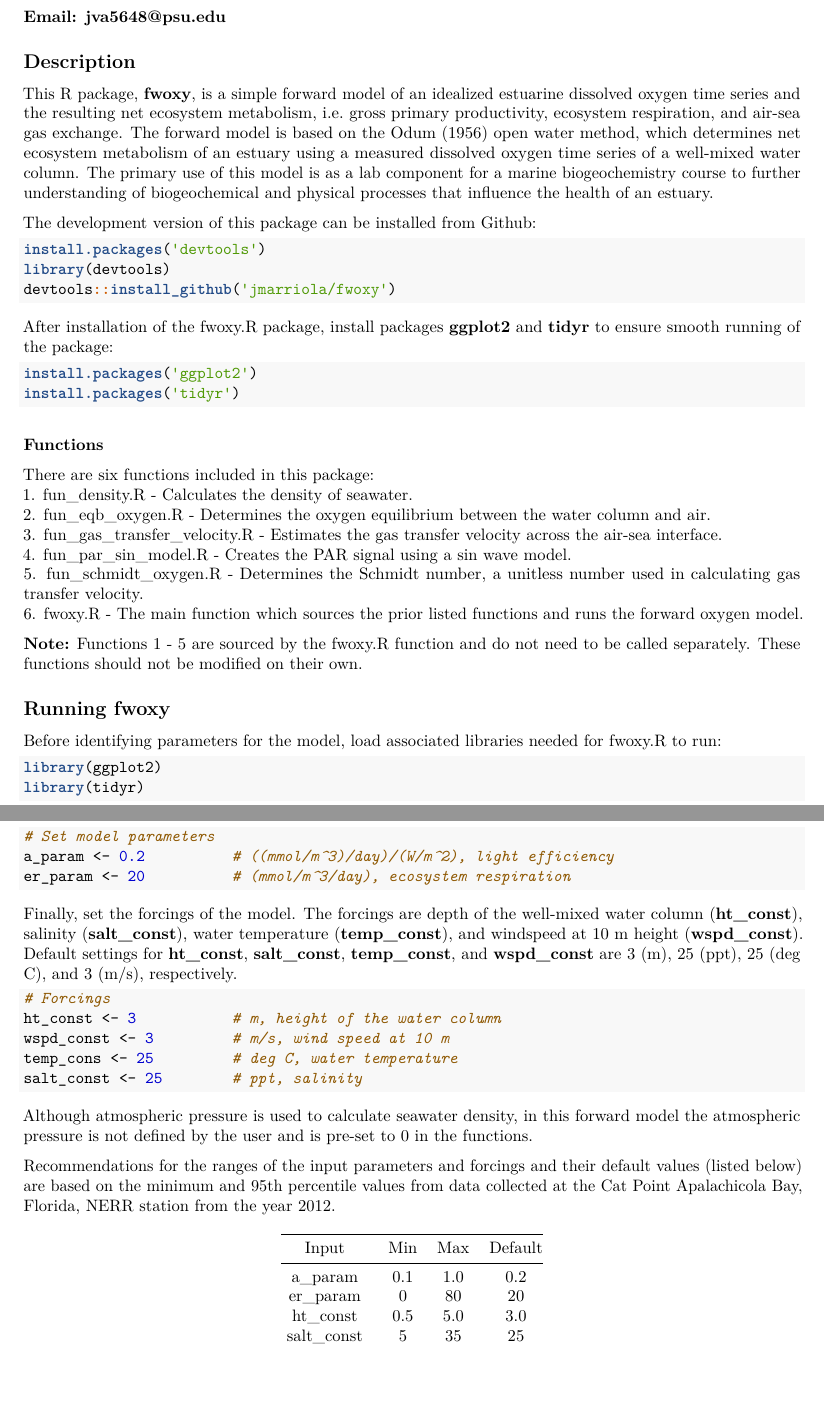
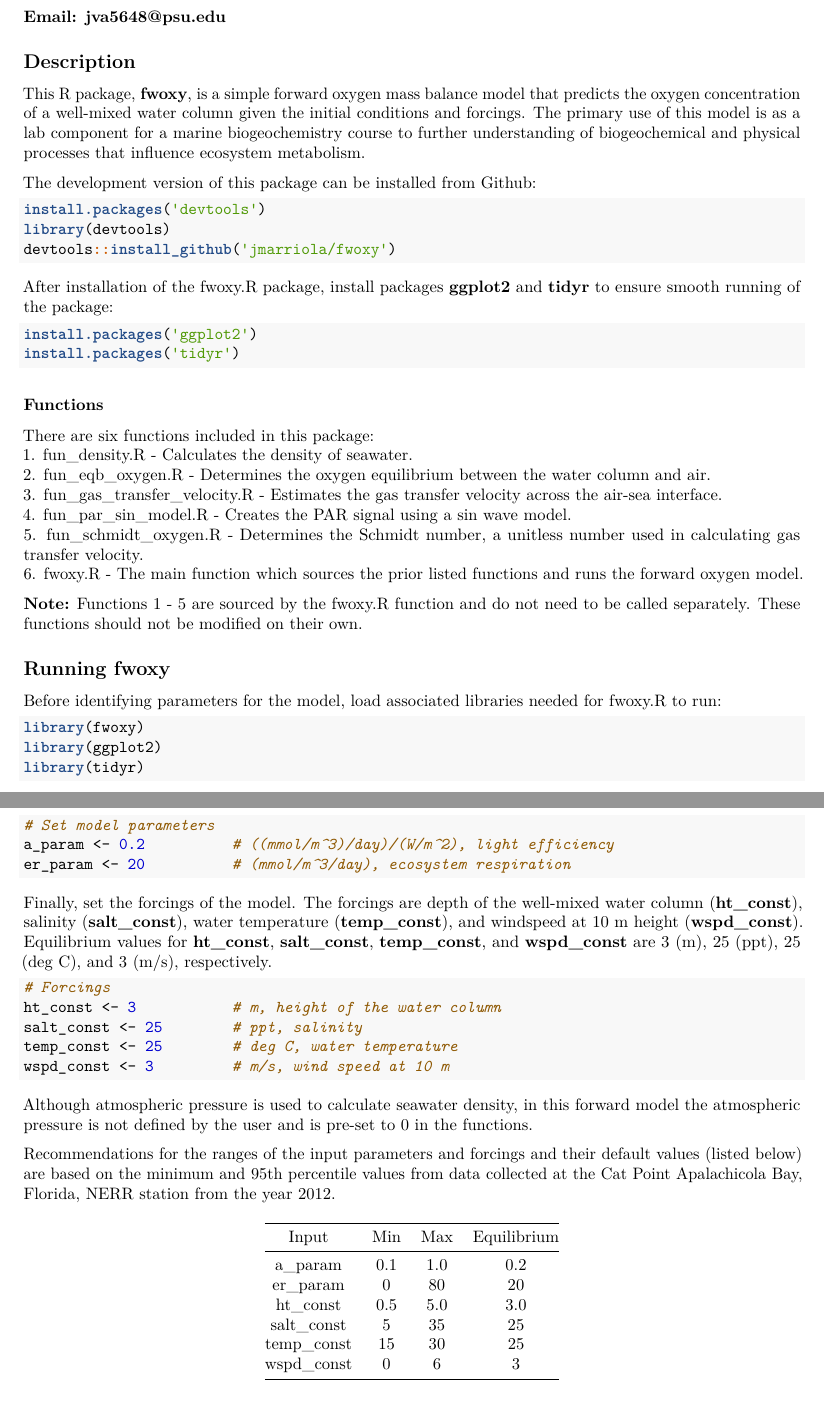
Before and after one commit to jmarriola/fwoxy, an R Markdown document (README.Rmd): two parts of pages 1 and 2 of 3, joined at a grey line, cut so that both start at the same text, the shorter picture padded with empty space. The pictures show the output file README.pdf that the author committed with the source.

Commit message:
Edited description

````diff
--- a/README.Rmd
+++ b/README.Rmd
@@ -9,7 +9,7 @@ output: github_document
 knitr::opts_chunk$set(echo = TRUE)
 ```
 ##Description
-This R package, **fwoxy**, is a simple forward model of an idealized estuarine dissolved oxygen time series and the resulting net ecosystem metabolism, i.e. gross primary productivity, ecosystem respiration, and air-sea gas exchange. The forward model is based on the Odum (1956) open water method, which determines net ecosystem metabolism of an estuary using a measured dissolved oxygen time series of a well-mixed water column. The primary use of this model is as a lab component for a marine biogeochemistry course to further understanding of biogeochemical and physical processes that influence the health of an estuary.
+This R package, **fwoxy**, is a simple forward oxygen mass balance model that predicts the oxygen concentration of a well-mixed water column given the initial conditions and forcings. The primary use of this model is as a lab component for a marine biogeochemistry course to further understanding of biogeochemical and physical processes that influence ecosystem metabolism.
 
 
 The development version of this package can be installed from Github:
@@ -40,5 +40,6 @@ There are six functions included in this package:
 ##Running fwoxy
 Before identifying parameters for the model, load associated libraries needed for fwoxy.R to run:
 ```{r, eval = FALSE}
+library(fwoxy)
 library(ggplot2)
 library(tidyr)
@@ -60,19 +60,20 @@ er_param <- 20          # (mmol/m^3/day), ecosystem respiration
 
 ```
 
-Finally, set the forcings of the model. The forcings are depth of the well-mixed water column (**ht_const**), salinity (**salt_const**), water temperature (**temp_const**), and windspeed at 10 m height (**wspd_const**). Default settings for **ht_const**, **salt_const**, **temp_const**, and **wspd_const** are 3 (m), 25 (ppt), 25 (deg C), and 3 (m/s), respectively.
+Finally, set the forcings of the model. The forcings are depth of the well-mixed water column (**ht_const**), salinity (**salt_const**), water temperature (**temp_const**), and windspeed at 10 m height (**wspd_const**). Equilibrium values for **ht_const**, **salt_const**, **temp_const**, and **wspd_const** are 3 (m), 25 (ppt), 25 (deg C), and 3 (m/s), respectively.
 ```{r, eval = F}
 # Forcings
 ht_const <- 3           # m, height of the water column
+salt_const <- 25        # ppt, salinity
+temp_const <- 25        # deg C, water temperature
 wspd_const <- 3         # m/s, wind speed at 10 m
-temp_const <- 25        # deg C, water temperature
-salt_const <- 25        # ppt, salinity
+
 ```
 Although atmospheric pressure is used to calculate seawater density, in this forward model the atmospheric pressure is not defined by the user and is pre-set to 0 in the functions.
 
 Recommendations for the ranges of the input parameters and forcings and their default values (listed below) are based on the minimum and 95th percentile values from data collected at the Cat Point Apalachicola Bay, Florida, NERR station from the year 2012.
 
-|Input|Min|Max|Default|
+|Input|Min|Max|Equilibrium|
 |:---:|:---:|:---:|:---:|
 |a_param|0.1|1.0|0.2|
 |er_param|0|80|20|
````
Also changed, not shown: README.md, README.pdf, README.Rmd (3 more changed lines).
